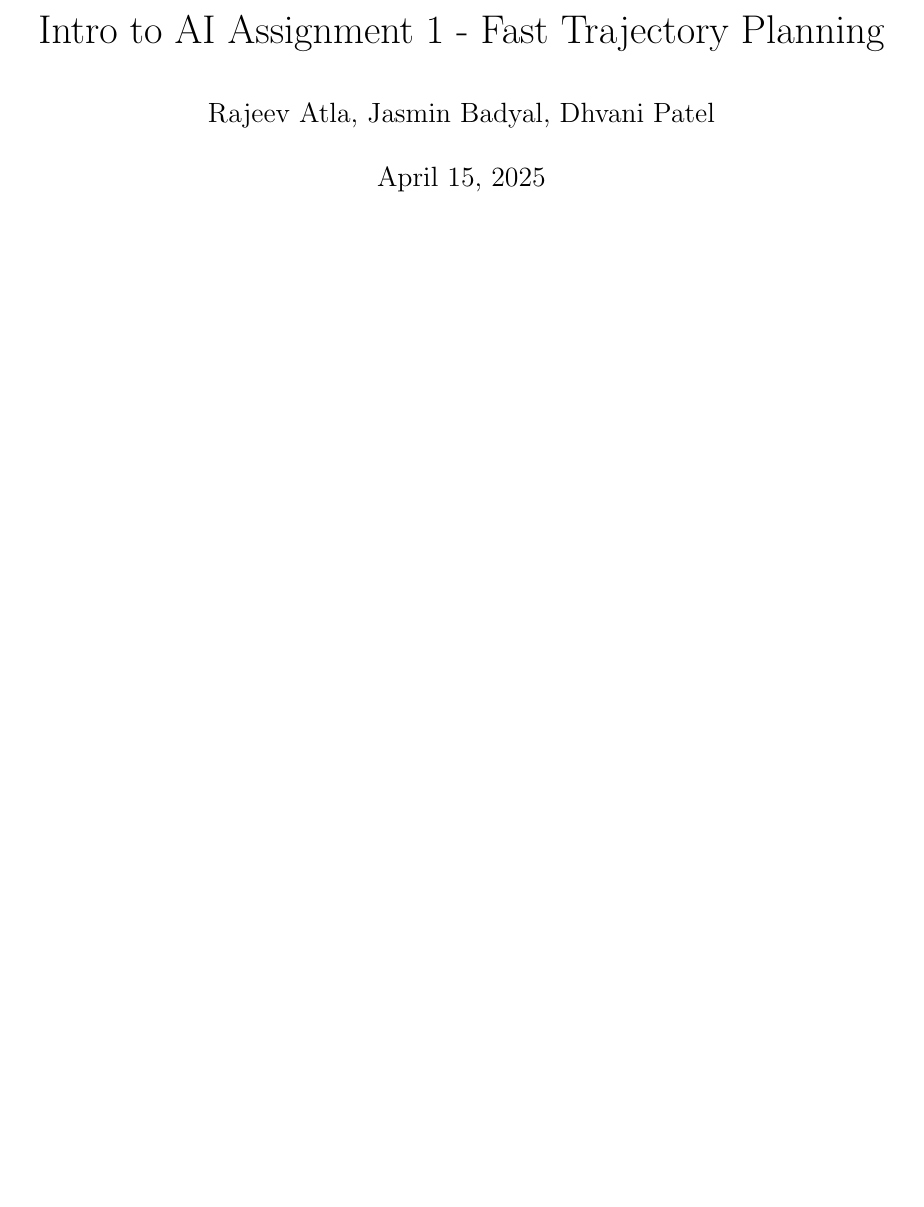
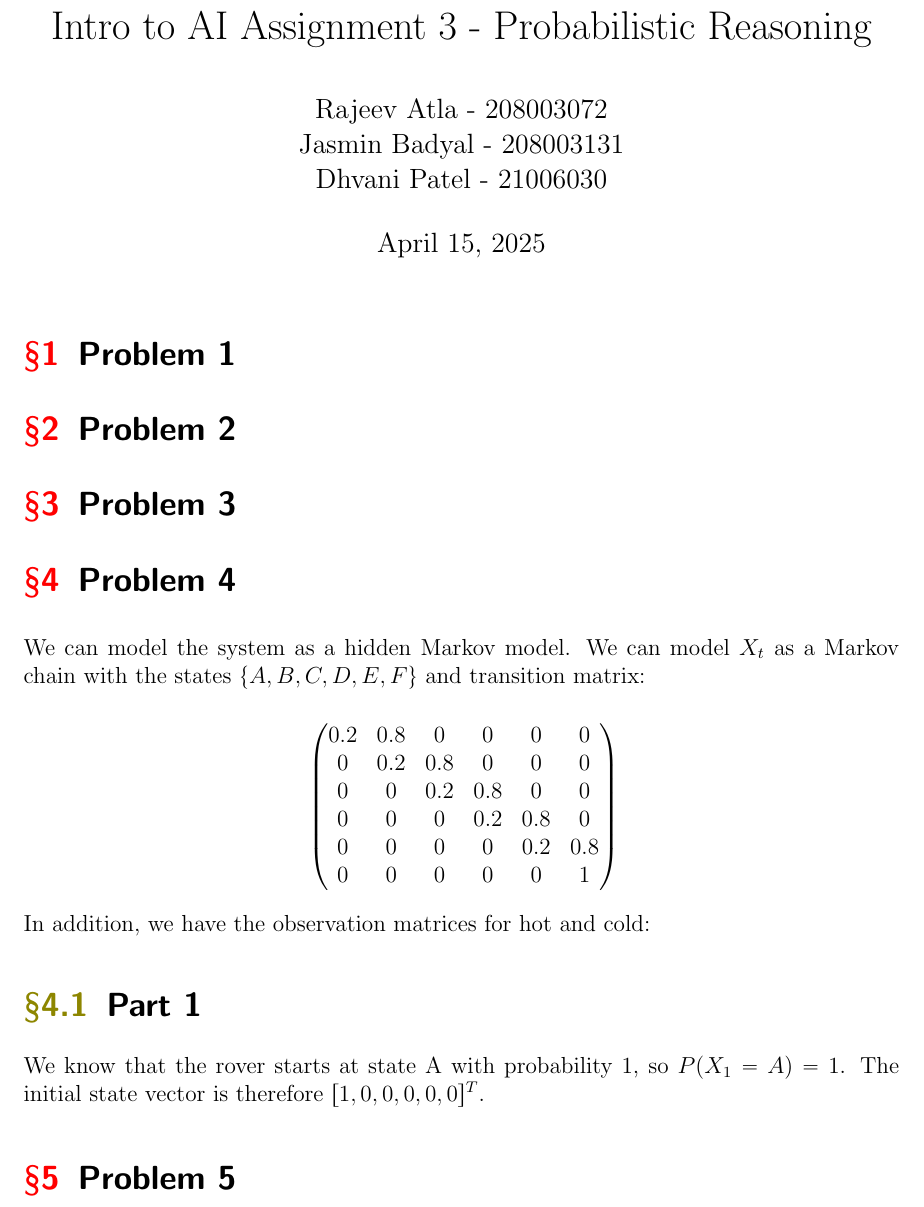
Before and after one commit to jasminbadyal/Intro-to-AI, a LaTeX problem sheet (Assignment 3/hw3.tex): part of the page, cut so that both start at the same text, the shorter picture padded with empty space. Compiled offline with pdfLaTeX.

Commit message:
start problem 4

```diff
--- a/Assignment 3/hw3.tex
+++ b/Assignment 3/hw3.tex
@@ -11,8 +11,46 @@
 
 
 \begin{document}
-\title{Intro to AI Assignment 1 - Fast Trajectory Planning}
-\author{Rajeev Atla, Jasmin Badyal, Dhvani Patel}
+\title{Intro to AI Assignment 3 - Probabilistic Reasoning}
+\author{Rajeev Atla - 208003072\\
+Jasmin Badyal - 208003131\\
+Dhvani Patel - 21006030}
 \maketitle
 
+\section{Problem 1}
+
+\section{Problem 2}
+
+\section{Problem 3}
+
+\section{Problem 4}
+
+We can model the system as a hidden Markov model.
+We can model $X_t$ as a Markov chain with the states $\set{A, B, C, D, E, F}$ and transition matrix:
+
+$$
+\begin{pmatrix}
+0.2 & 0.8 & 0 & 0 & 0 & 0 \\
+0 & 0.2 & 0.8 & 0 & 0 & 0 \\
+0 & 0 & 0.2 & 0.8 & 0 & 0 \\
+0 & 0 & 0 & 0.2 & 0.8 & 0 \\
+0 & 0 & 0 & 0 & 0.2 & 0.8 \\
+0 & 0 & 0 & 0 & 0 & 1 \\
+\end{pmatrix}
+$$
+
+In addition,
+we have the observation matrices for hot and cold:
+
+\subsection{Part 1}
+
+We know that the rover starts at state A with probability 1,
+so $P(X_1 = A) = 1$.
+The initial state vector is therefore $[1, 0, 0, 0, 0, 0]^T$.
+
+
+
+
+\section{Problem 5}
+
 \end{document}
```
Also changed, not shown: Assignment 3/hw3.pdf, 4 other files.
